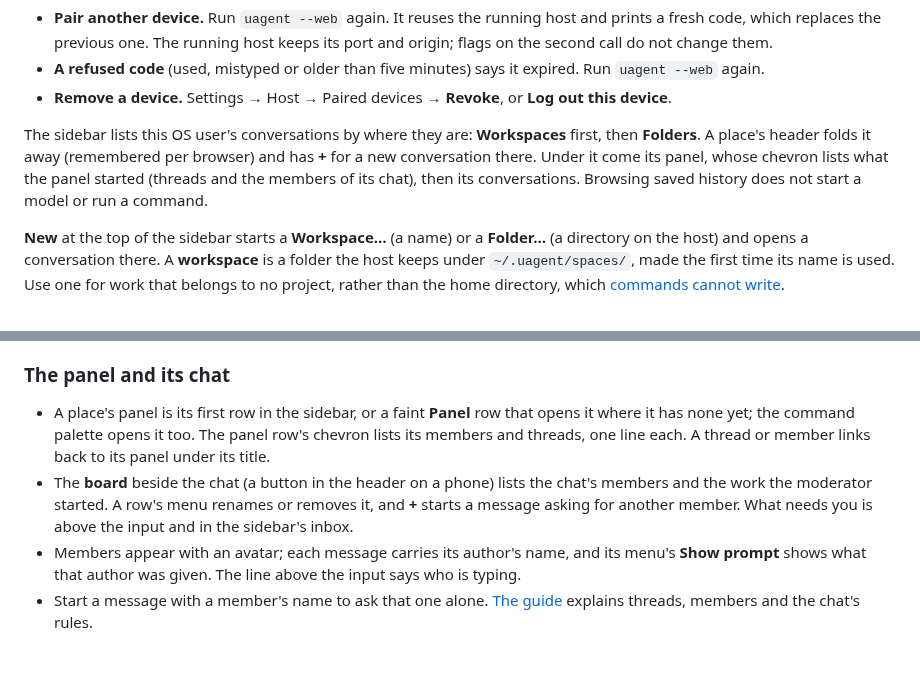
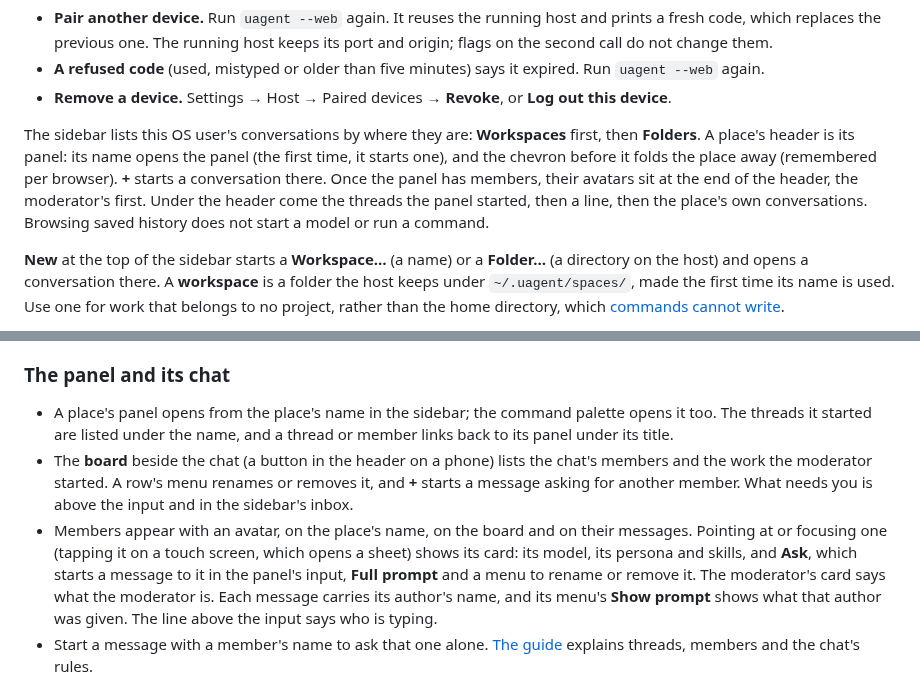
Before and after one commit to timongentzsch/uAgent, a Markdown page: docs/WEB.md, 2 parts joined by grey strips. Rendered like a GitHub page; blank space fills up the shorter version.

Commit message:
The docs and the README picture show the new sidebar and member cards

```diff
--- a/docs/WEB.md
+++ b/docs/WEB.md
@@ -29,11 +29,13 @@ address. Or open the URL and type the code.
   **Log out this device**.
 
 The sidebar lists this OS user's conversations by where they are: **Workspaces**
-first, then **Folders**. A place's header folds it away (remembered per
-browser) and has **+** for a new conversation there. Under it come its
-panel, whose chevron lists what the panel started (threads and the members
-of its chat), then its conversations. Browsing saved history does not start a model or run a
-command.
+first, then **Folders**. A place's header is its panel: its name opens the
+panel (the first time, it starts one), and the chevron before it folds the
+place away (remembered per browser). **+** starts a conversation there. Once
+the panel has members, their avatars sit at the end of the header,
+the moderator's first. Under the header come the threads the panel started,
+then a line, then the place's own conversations. Browsing saved history does
+not start a model or run a command.
 
 **New** at the top of the sidebar starts a **Workspace…** (a name) or a
 **Folder…** (a directory on the host) and opens a conversation there. A
@@ -260,15 +262,19 @@ before Submit.
 
 ### The panel and its chat
 
-- A place's panel is its first row in the sidebar, or a faint **Panel** row
-  that opens it where it has none yet; the command palette opens it too.
-  The panel row's chevron lists its members and threads, one line each. A
-  thread or member links back to its panel under its title.
+- A place's panel opens from the place's name in the sidebar; the command
+  palette opens it too. The threads it started are listed under the name,
+  and a thread or member links back to its panel under its title.
 - The **board** beside the chat (a button in the header on a phone) lists
   the chat's members and the work the moderator started. A row's menu
   renames or removes it, and **+** starts a message asking for another
   member. What needs you is above the input and in the sidebar's inbox.
-- Members appear with an avatar; each message carries its author's name, and
+- Members appear with an avatar, on the place's name, on the board and on
+  their messages. Pointing at or focusing one (tapping it on a touch screen,
+  which opens a sheet) shows its card: its model, its persona and skills,
+  and **Ask**, which starts a message to it in the panel's input,
+  **Full prompt** and a menu to rename or remove it. The moderator's card
+  says what the moderator is. Each message carries its author's name, and
   its menu's **Show prompt** shows what that author was given. The line above
   the input says who is typing.
 - Start a message with a member's name to ask that one alone.
```
Also changed, not shown: CHANGELOG.md (+13 -10 lines), README.md (+1 -1 lines), docs/images/web-desktop-phone.png.
